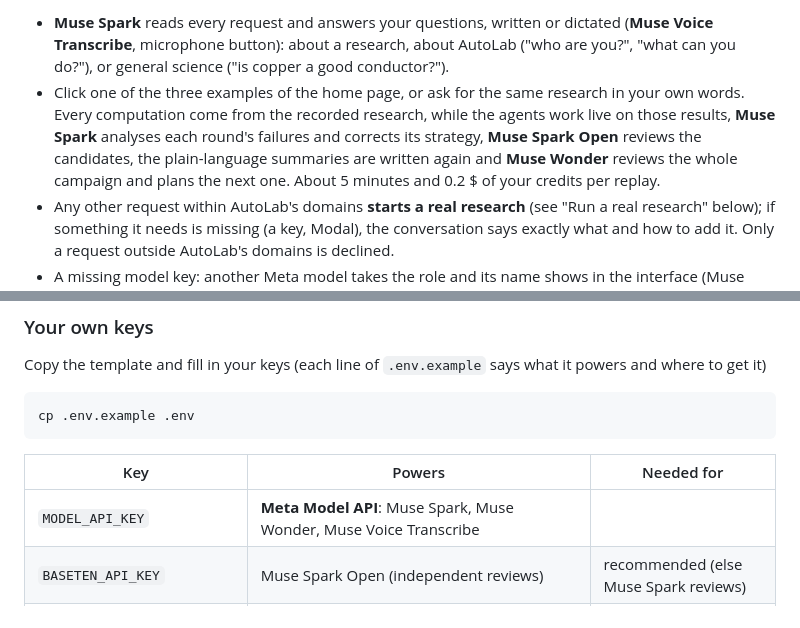
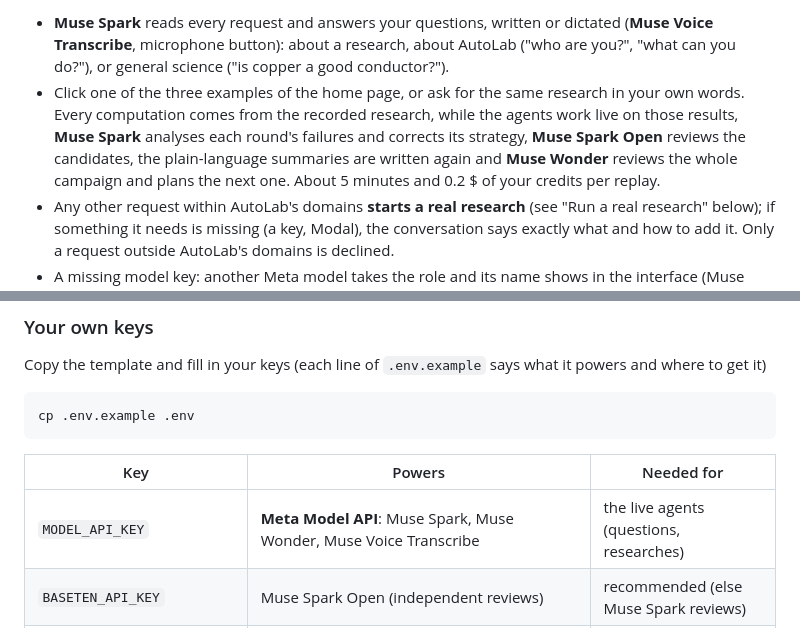
Before and after one commit to hkdebendo/autolab, a Markdown page: README.md, 2 parts joined by grey strips. Rendered like a GitHub page.

Commit message:
Fix typos in README.md

```diff
--- a/README.md
+++ b/README.md
@@ -113,7 +113,7 @@ python scripts/run_autolab.py         # then open http://127.0.0.1:8100
 **With your keys, the Meta models do the real work** (`autolab/agent/hybrid.py`):
 
 - **Muse Spark** reads every request and answers your questions, written or dictated (**Muse Voice Transcribe**, microphone button): about a research, about AutoLab ("who are you?", "what can you do?"), or general science ("is copper a good conductor?").
-- Click one of the three examples of the home page, or ask for the same research in your own words.  Every computation come from the recorded research, while the agents work live on those results,  **Muse Spark** analyses each round's failures and corrects its strategy, **Muse Spark Open** reviews the candidates, the plain-language summaries are written again and **Muse Wonder** reviews the whole campaign and plans the next one. About 5 minutes and 0.2 $ of your credits per replay.
+- Click one of the three examples of the home page, or ask for the same research in your own words.  Every computation comes from the recorded research, while the agents work live on those results, **Muse Spark** analyses each round's failures and corrects its strategy, **Muse Spark Open** reviews the candidates, the plain-language summaries are written again and **Muse Wonder** reviews the whole campaign and plans the next one. About 5 minutes and 0.2 $ of your credits per replay.
 - Any other request within AutoLab's domains **starts a real research** (see "Run a real research" below); if something it needs is missing (a key, Modal), the conversation says exactly what and how to add it. Only a request outside AutoLab's domains is declined.
 - A missing model key: another Meta model takes the role and its name shows in the interface (Muse Spark writes the summaries unless you have your own Muse Glimmer deployment); a step whose call fails keeps its recorded answer, and the conversation says so.
 
@@ -129,7 +129,7 @@ cp .env.example .env
 
 | Key | Powers | Needed for |
 |---|---|---|
-| `MODEL_API_KEY` | **Meta Model API**: Muse Spark, Muse Wonder, Muse Voice Transcribe  |
+| `MODEL_API_KEY` | **Meta Model API**: Muse Spark, Muse Wonder, Muse Voice Transcribe | the live agents (questions, researches) |
 | `BASETEN_API_KEY` | Muse Spark Open (independent reviews) | recommended (else Muse Spark reviews) |
 | `FIREWORKS_API_KEY`, `GLIMMER_DEPLOYMENT` | Muse Glimmer (plain-language summaries): on Fireworks it runs only on a dedicated deployment of your own account | optional (else Muse Spark writes them) |
 | `MP_API_KEY` | Materials Project (known phases, reference energies) | a new research |
```
Also changed, not shown: other parts of README.md (+2 -2 lines).
